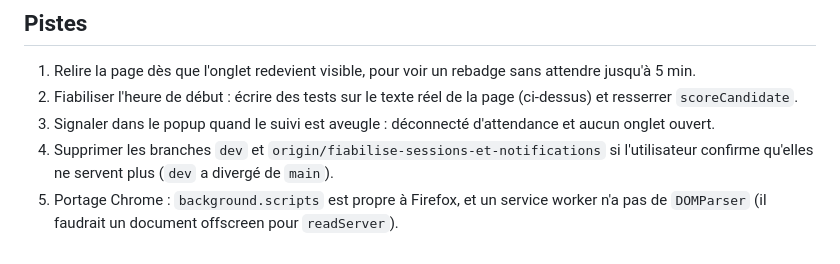
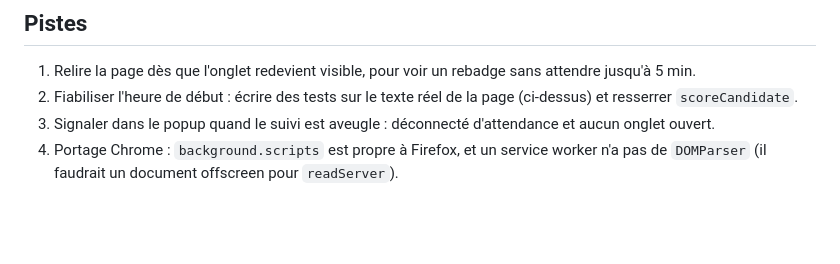
Before and after one commit to Primoux/42-attendance-reminder, a Markdown page: CLAUDE.md, the part around the change. Drawn GitHub-style; blank space fills up the shorter version.

Commit message:
CLAUDE.md : retire la piste sur les vieilles branches
Les branches dev et fiabilise-sessions-et-notifications sont supprimées,
la piste n'a plus d'objet.

Co-Authored-By: Claude Opus 5.5 <noreply@anthropic.com>

```diff
--- a/CLAUDE.md
+++ b/CLAUDE.md
@@ -133,8 +133,6 @@ observé).
    (ci-dessus) et resserrer `scoreCandidate`.
 3. Signaler dans le popup quand le suivi est aveugle : déconnecté d'attendance
    et aucun onglet ouvert.
-4. Supprimer les branches `dev` et `origin/fiabilise-sessions-et-notifications`
-   si l'utilisateur confirme qu'elles ne servent plus (`dev` a divergé de `main`).
-5. Portage Chrome : `background.scripts` est propre à Firefox, et un service
+4. Portage Chrome : `background.scripts` est propre à Firefox, et un service
    worker n'a pas de `DOMParser` (il faudrait un document offscreen pour
    `readServer`).
```
